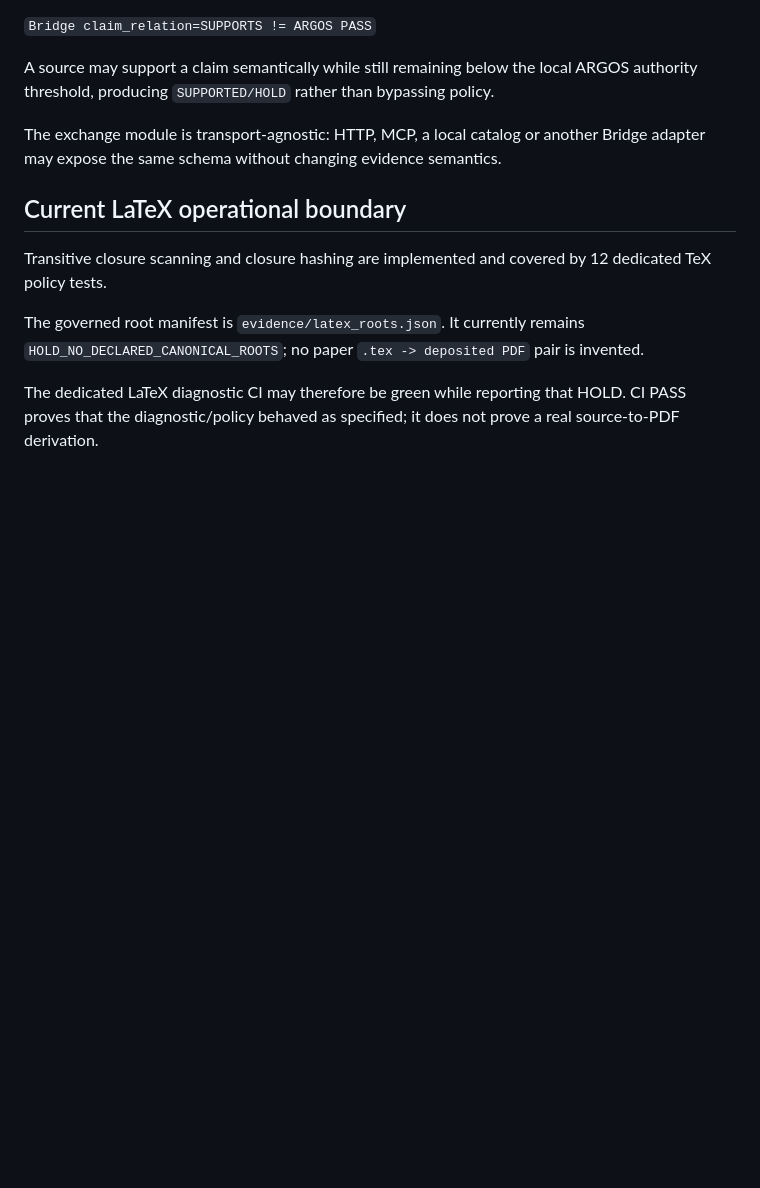
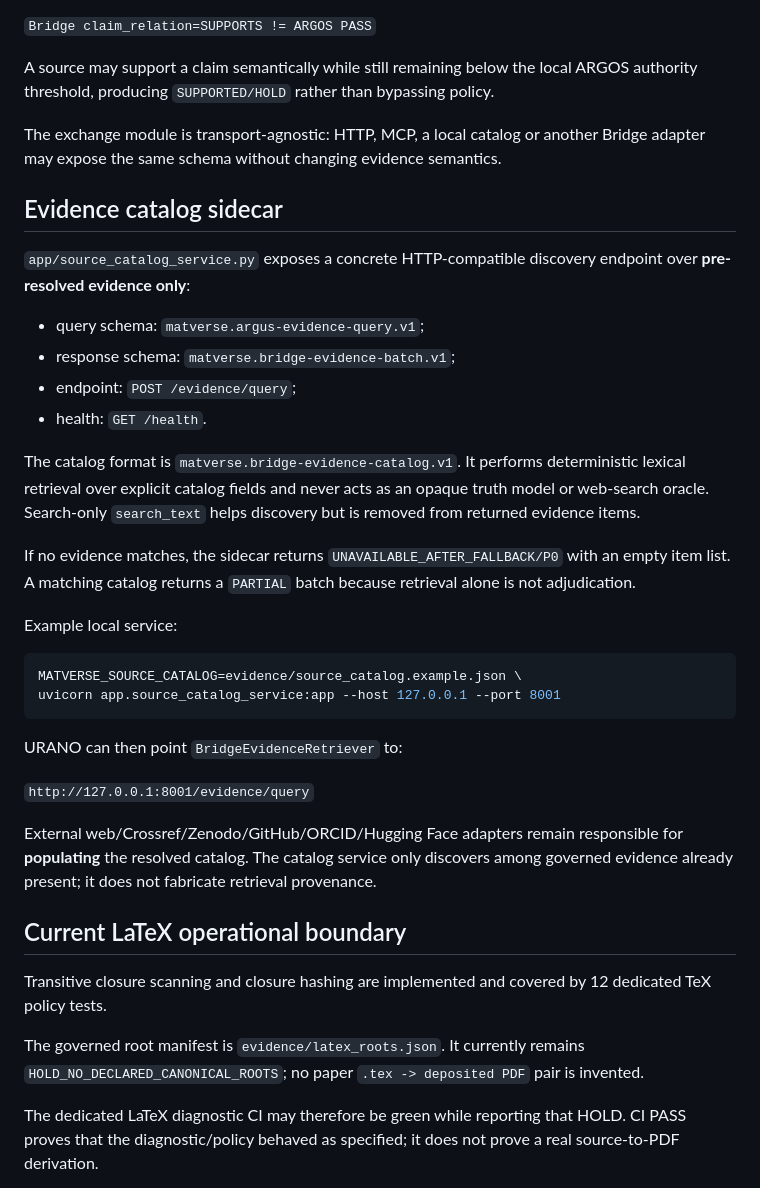
Before and after one commit to MatVerse-py/Gpt-project-bridge, a Markdown page: SOURCE_EVIDENCE_RESOLUTION_V1.md, the part around the change. GitHub-like rendering; blank space fills up the shorter version.

Commit message:
docs(evidence): document source catalog sidecar

````diff
--- a/SOURCE_EVIDENCE_RESOLUTION_V1.md
+++ b/SOURCE_EVIDENCE_RESOLUTION_V1.md
@@ -138,6 +138,32 @@ A source may support a claim semantically while still remaining below the local
 
 The exchange module is transport-agnostic: HTTP, MCP, a local catalog or another Bridge adapter may expose the same schema without changing evidence semantics.
 
+## Evidence catalog sidecar
+
+`app/source_catalog_service.py` exposes a concrete HTTP-compatible discovery endpoint over **pre-resolved evidence only**:
+
+- query schema: `matverse.argus-evidence-query.v1`;
+- response schema: `matverse.bridge-evidence-batch.v1`;
+- endpoint: `POST /evidence/query`;
+- health: `GET /health`.
+
+The catalog format is `matverse.bridge-evidence-catalog.v1`. It performs deterministic lexical retrieval over explicit catalog fields and never acts as an opaque truth model or web-search oracle. Search-only `search_text` helps discovery but is removed from returned evidence items.
+
+If no evidence matches, the sidecar returns `UNAVAILABLE_AFTER_FALLBACK/P0` with an empty item list. A matching catalog returns a `PARTIAL` batch because retrieval alone is not adjudication.
+
+Example local service:
+
+```bash
+MATVERSE_SOURCE_CATALOG=evidence/source_catalog.example.json \
+uvicorn app.source_catalog_service:app --host 127.0.0.1 --port 8001
+```
+
+URANO can then point `BridgeEvidenceRetriever` to:
+
+`http://127.0.0.1:8001/evidence/query`
+
+External web/Crossref/Zenodo/GitHub/ORCID/Hugging Face adapters remain responsible for **populating** the resolved catalog. The catalog service only discovers among governed evidence already present; it does not fabricate retrieval provenance.
+
 ## Current LaTeX operational boundary
 
 Transitive closure scanning and closure hashing are implemented and covered by 12 dedicated TeX policy tests.
````
